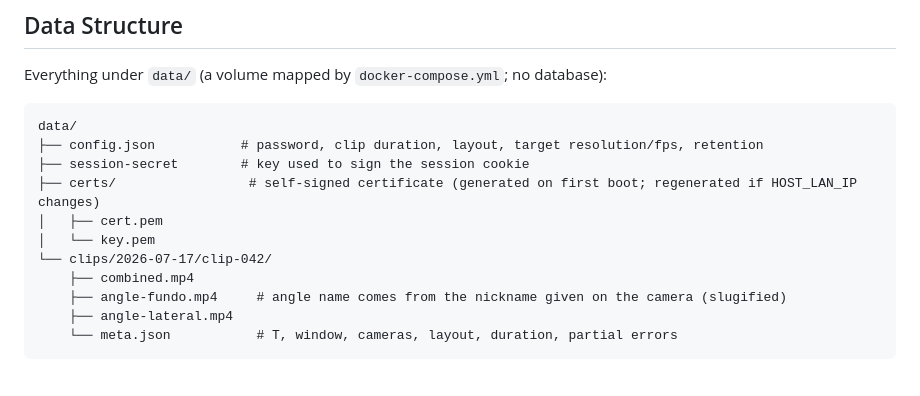
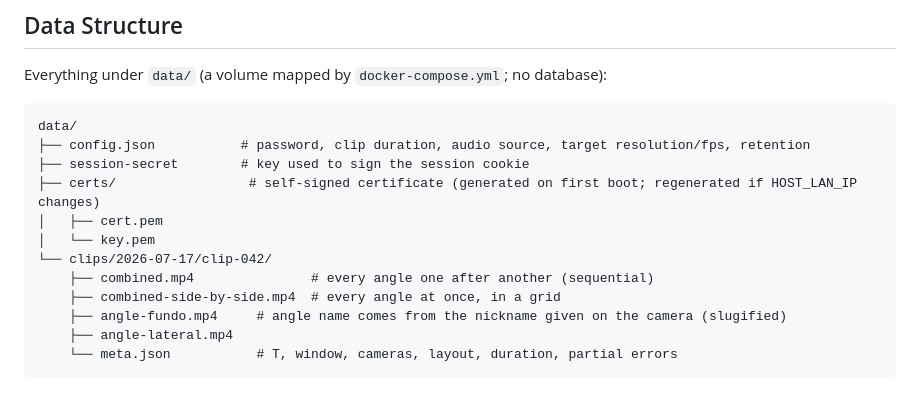
Before and after one commit to joao-salomao/local-replay, a Markdown page: README.md, the part around one of its changes. Drawn GitHub-style.

````diff
--- a/README.md
+++ b/README.md
@@ -267,13 +277,14 @@ Everything under `data/` (a volume mapped by `docker-compose.yml`; no database):
 
 ```
 data/
-├── config.json           # password, clip duration, layout, target resolution/fps, retention
+├── config.json           # password, clip duration, audio source, target resolution/fps, retention
 ├── session-secret        # key used to sign the session cookie
 ├── certs/                 # self-signed certificate (generated on first boot; regenerated if HOST_LAN_IP changes)
 │   ├── cert.pem
 │   └── key.pem
 └── clips/2026-07-17/clip-042/
-    ├── combined.mp4
+    ├── combined.mp4               # every angle one after another (sequential)
+    ├── combined-side-by-side.mp4  # every angle at once, in a grid
     ├── angle-fundo.mp4     # angle name comes from the nickname given on the camera (slugified)
     ├── angle-lateral.mp4
     └── meta.json           # T, window, cameras, layout, duration, partial errors
````
Also changed, not shown: other parts of README.md (+22 -12 lines).
